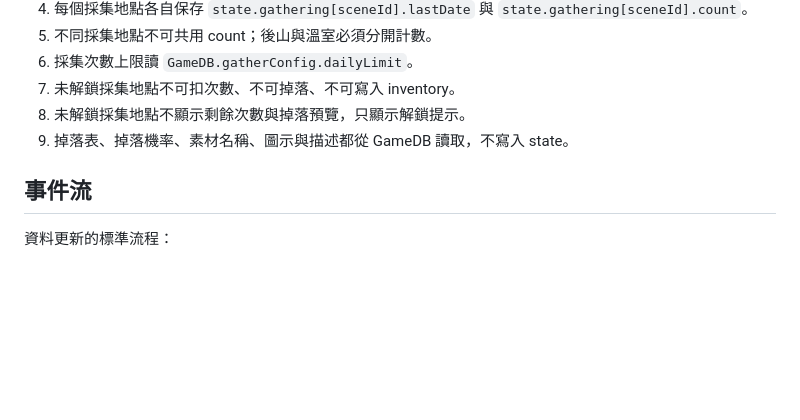
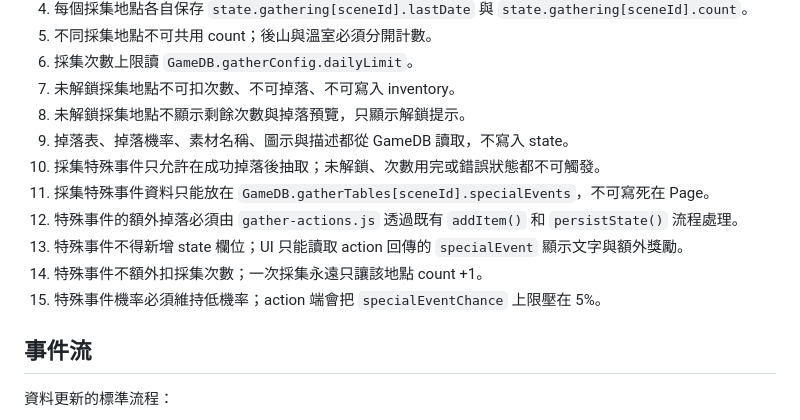
Before and after one commit to alisat20060919-maker/cafe, a Markdown page: AGENTS.md, the part around the change. Drawn GitHub-style; blank space fills up the shorter version.

Commit message:
Add gather special event rules

```diff
--- a/AGENTS.md
+++ b/AGENTS.md
@@ -82,6 +82,12 @@
 7. 未解鎖採集地點不可扣次數、不可掉落、不可寫入 inventory。
 8. 未解鎖採集地點不顯示剩餘次數與掉落預覽，只顯示解鎖提示。
 9. 掉落表、掉落機率、素材名稱、圖示與描述都從 GameDB 讀取，不寫入 state。
+10. 採集特殊事件只允許在成功掉落後抽取；未解鎖、次數用完或錯誤狀態都不可觸發。
+11. 採集特殊事件資料只能放在 `GameDB.gatherTables[sceneId].specialEvents`，不可寫死在 Page。
+12. 特殊事件的額外掉落必須由 `gather-actions.js` 透過既有 `addItem()` 和 `persistState()` 流程處理。
+13. 特殊事件不得新增 state 欄位；UI 只能讀取 action 回傳的 `specialEvent` 顯示文字與額外獎勵。
+14. 特殊事件不額外扣採集次數；一次採集永遠只讓該地點 count +1。
+15. 特殊事件機率必須維持低機率；action 端會把 `specialEventChance` 上限壓在 5%。
 
 ## 事件流
 
```
